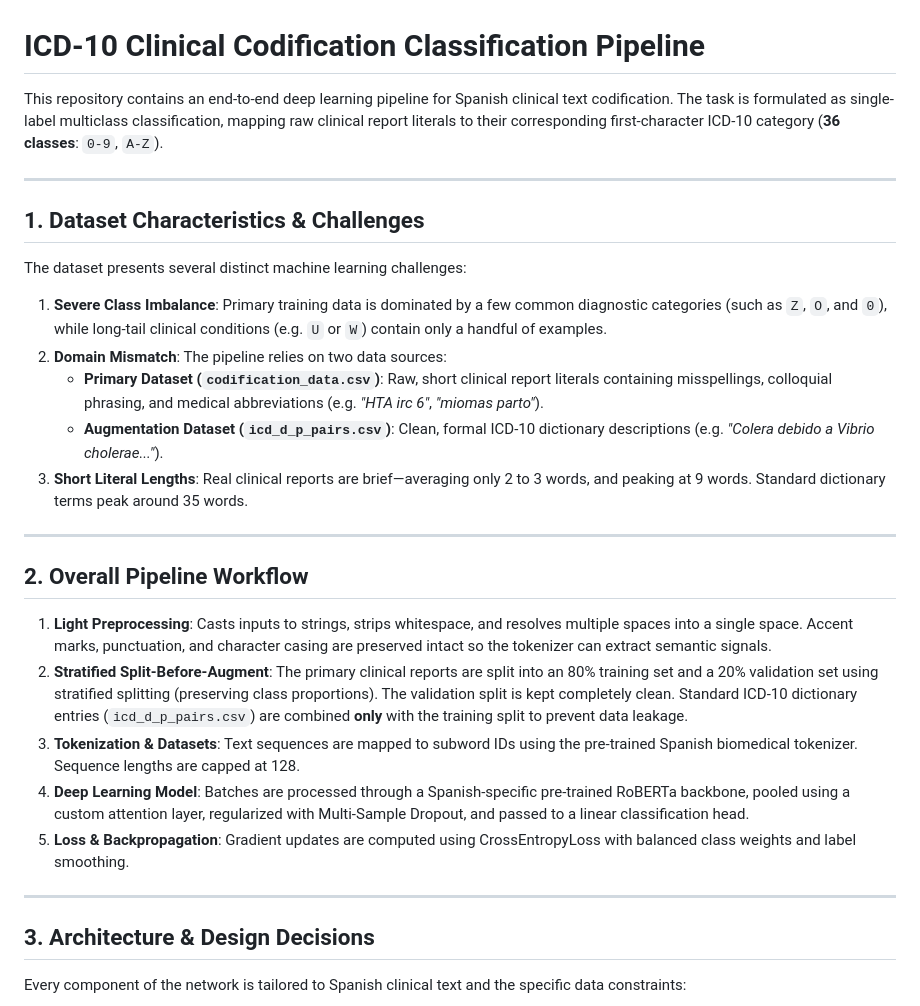
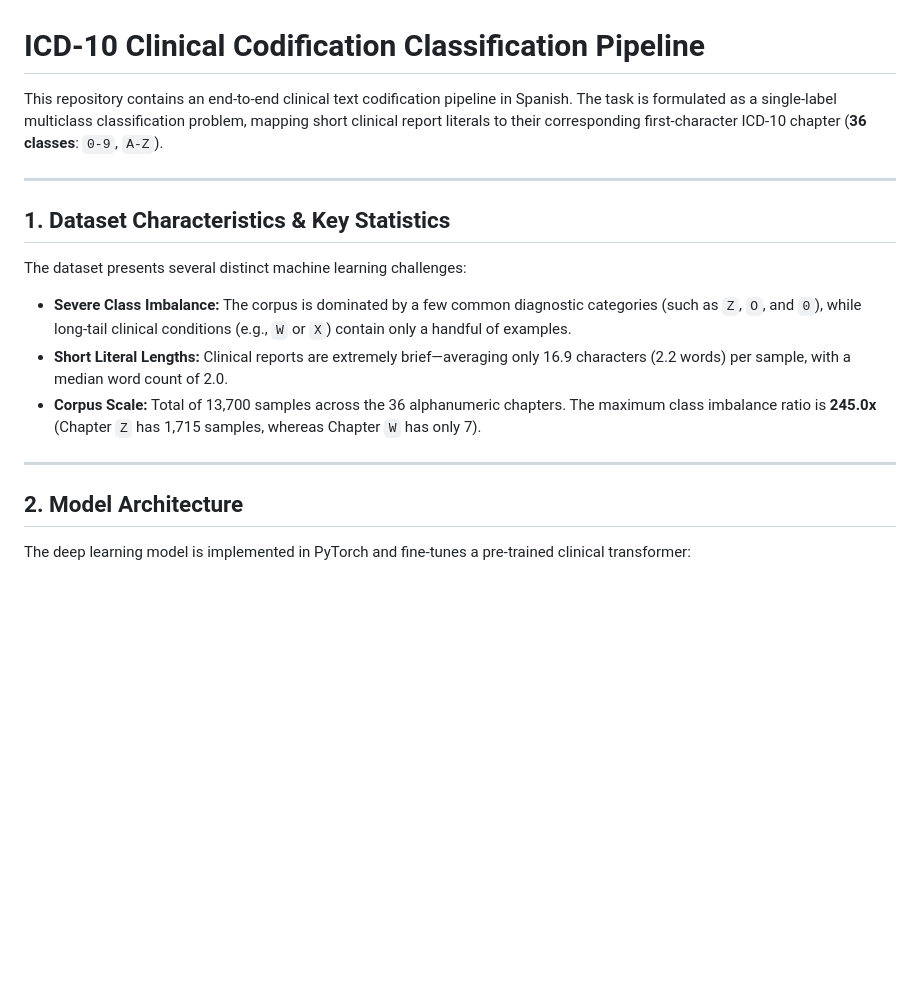
Before and after one commit to pscxgpt/NLP, a Markdown page: README.md, the part around one of its changes. GitHub-like rendering; blank space fills up the shorter version.

````diff
--- a/README.md
+++ b/README.md
@@ -1,33 +1,21 @@
 # ICD-10 Clinical Codification Classification Pipeline
 
-This repository contains an end-to-end deep learning pipeline for Spanish clinical text codification. The task is formulated as single-label multiclass classification, mapping raw clinical report literals to their corresponding first-character ICD-10 category (**36 classes**: `0-9`, `A-Z`).
+This repository contains an end-to-end clinical text codification pipeline in Spanish. The task is formulated as a single-label multiclass classification problem, mapping short clinical report literals to their corresponding first-character ICD-10 chapter (**36 classes**: `0-9`, `A-Z`).
 
 ---
 
-## 1. Dataset Characteristics & Challenges
+## 1. Dataset Characteristics & Key Statistics
 
 The dataset presents several distinct machine learning challenges:
-1. **Severe Class Imbalance**: Primary training data is dominated by a few common diagnostic categories (such as `Z`, `O`, and `0`), while long-tail clinical conditions (e.g. `U` or `W`) contain only a handful of examples.
-2. **Domain Mismatch**: The pipeline relies on two data sources:
-   - **Primary Dataset (`codification_data.csv`)**: Raw, short clinical report literals containing misspellings, colloquial phrasing, and medical abbreviations (e.g. *"HTA irc 6"*, *"miomas parto"*).
-   - **Augmentation Dataset (`icd_d_p_pairs.csv`)**: Clean, formal ICD-10 dictionary descriptions (e.g. *"Colera debido a Vibrio cholerae..."*).
-3. **Short Literal Lengths**: Real clinical reports are brief—averaging only 2 to 3 words, and peaking at 9 words. Standard dictionary terms peak around 35 words.
+* **Severe Class Imbalance:** The corpus is dominated by a few common diagnostic categories (such as `Z`, `O`, and `0`), while long-tail clinical conditions (e.g., `W` or `X`) contain only a handful of examples.
+* **Short Literal Lengths:** Clinical reports are extremely brief—averaging only 16.9 characters (2.2 words) per sample, with a median word count of 2.0.
+* **Corpus Scale:** Total of 13,700 samples across the 36 alphanumeric chapters. The maximum class imbalance ratio is **245.0x** (Chapter `Z` has 1,715 samples, whereas Chapter `W` has only 7).
 
 ---
 
-## 2. Overall Pipeline Workflow
+## 2. Model Architecture
 
-1. **Light Preprocessing**: Casts inputs to strings, strips whitespace, and resolves multiple spaces into a single space. Accent marks, punctuation, and character casing are preserved intact so the tokenizer can extract semantic signals.
-2. **Stratified Split-Before-Augment**: The primary clinical reports are split into an 80% training set and a 20% validation set using stratified splitting (preserving class proportions). The validation split is kept completely clean. Standard ICD-10 dictionary entries (`icd_d_p_pairs.csv`) are combined **only** with the training split to prevent data leakage.
-3. **Tokenization & Datasets**: Text sequences are mapped to subword IDs using the pre-trained Spanish biomedical tokenizer. Sequence lengths are capped at 128.
-4. **Deep Learning Model**: Batches are processed through a Spanish-specific pre-trained RoBERTa backbone, pooled using a custom attention layer, regularized with Multi-Sample Dropout, and passed to a linear classification head.
-5. **Loss & Backpropagation**: Gradient updates are computed using CrossEntropyLoss with balanced class weights and label smoothing.
-
----
-
-## 3. Architecture & Design Decisions
-
-Every component of the network is tailored to Spanish clinical text and the specific data constraints:
+The deep learning model is implemented in PyTorch and fine-tunes a pre-trained clinical transformer:
 
 ```mermaid
 graph TD
````
Also changed, not shown: other parts of README.md (+49 -24 lines).
